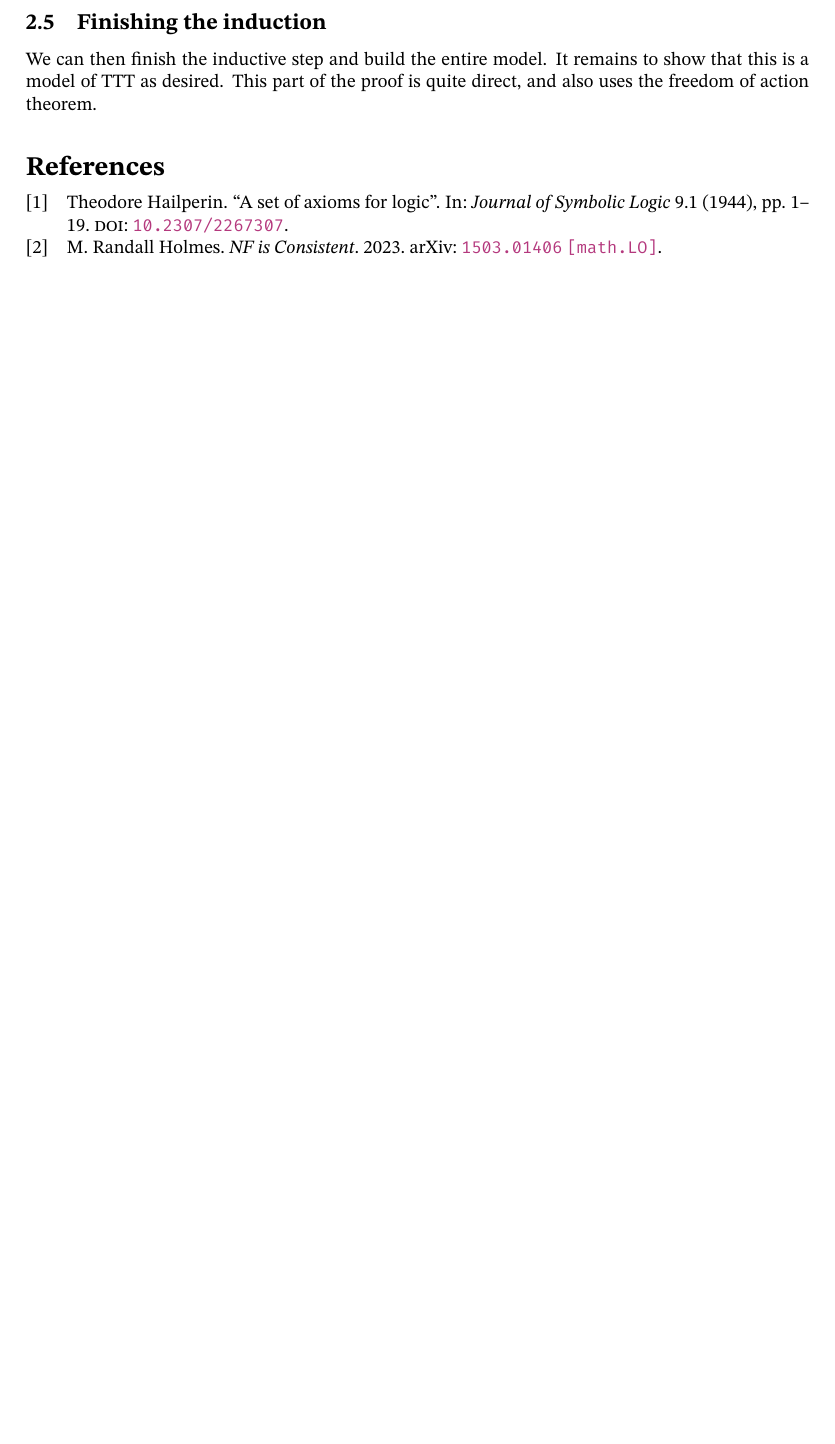
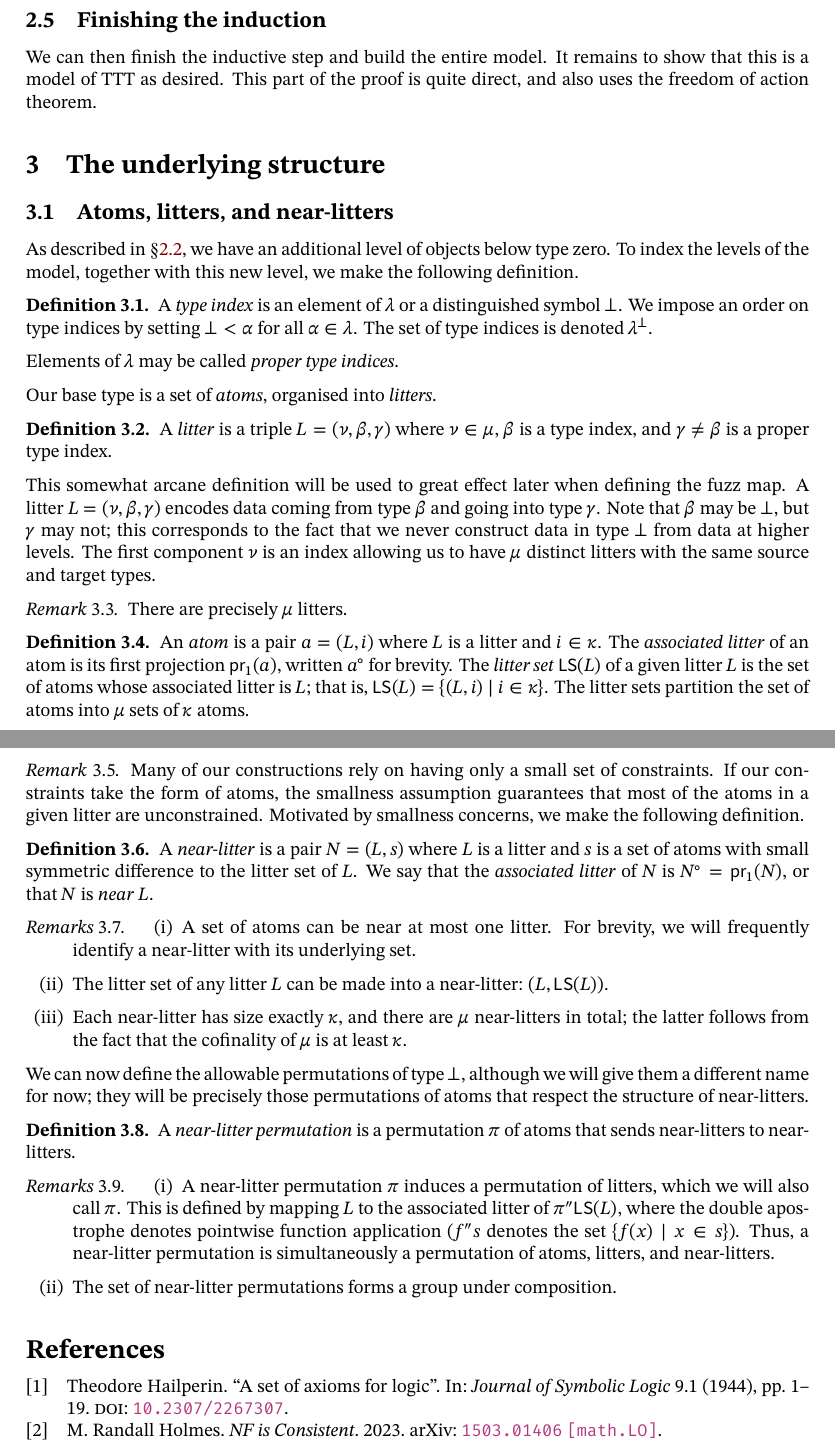
Before and after one commit to zeramorphic/con-nf-paper, a LaTeX paper (main.tex, which reads structure.tex): part of page 5 of 5 before the commit and two parts of pages 5 and 6 of 6 after it, the two joined at a grey line, cut so that both start at the same text, the shorter picture padded with empty space. Compiled offline with XeLaTeX; a missing font is replaced by an installed copy or a similar font.

Commit message:
The base type
Signed-off-by: zeramorphic <zeramorphic@proton.me>

```diff
--- a/main.tex
+++ b/main.tex
@@ -46,6 +46,7 @@
 \newcommand{\dom}{\operatorname{dom}}
 \newcommand{\ran}{\operatorname{ran}}
 \newcommand{\pr}{\symsf{pr}}
+\newcommand{\LS}{\symsf{LS}}
 
 \theoremstyle{definition}
 \newtheorem{theorem}{Theorem}[section]
@@ -54,8 +55,8 @@
 \newtheorem{corollary}{Corollary}[theorem]
 
 \theoremstyle{remark}
-\newtheorem*{remark}{Remark}
-\newtheorem*{remarks}{Remarks}
+\newtheorem{remark}[theorem]{Remark}
+\newtheorem{remarks}[theorem]{Remarks}
 
 \title{New Foundations is consistent}
 \author{Sky Wilshaw}
@@ -85,7 +93,12 @@
 \input{theories.tex}
 
 \section{Outline}
+\label{sec:outline}
 \input{outline.tex}
+
+\section{The underlying structure}
+\label{sec:structure}
+\input{structure.tex}
 
 \printbibliography
 
--- /dev/null
+++ b/structure.tex
@@ -0,0 +1,57 @@
+\subsection{Atoms, litters, and near-litters}
+
+As described in \cref{ss:outline:atoms}, we have an additional level of objects below type zero.
+To index the levels of the model, together with this new level, we make the following definition.
+\begin{definition}
+    A \emph{type index} is an element of \( \lambda \) or a distinguished symbol \( \bot \).
+    We impose an order on type indices by setting \( \bot < \alpha \) for all \( \alpha \in \lambda \).
+    The set of type indices is denoted \( \lambda^\bot \).
+\end{definition}
+Elements of \( \lambda \) may be called \emph{proper type indices}.
+
+Our base type is a set of \emph{atoms}, organised into \emph{litters}.
+\begin{definition}
+    A \emph{litter} is a triple \( L = (\nu, \beta, \gamma) \) where \( \nu \in \mu \), \( \beta \) is a type index, and \( \gamma \neq \beta \) is a proper type index.
+\end{definition}
+This somewhat arcane definition will be used to great effect later when defining the fuzz map.
+A litter \( L = (\nu, \beta, \gamma) \) encodes data coming from type \( \beta \) and going into type \( \gamma \).
+Note that \( \beta \) may be \( \bot \), but \( \gamma \) may not; this corresponds to the fact that we never construct data in type \( \bot \) from data at higher levels.
+The first component \( \nu \) is an index allowing us to have \( \mu \) distinct litters with the same source and target types.
+\begin{remark}
+    There are precisely \( \mu \) litters.
+\end{remark}
+\begin{definition}
+    An \emph{atom} is a pair \( a = (L, i) \) where \( L \) is a litter and \( i \in \kappa \).
+    The \emph{associated litter} of an atom is its first projection \( \pr_1(a) \), written \( a^\circ \) for brevity.
+    The \emph{litter set} \( \LS(L) \) of a given litter \( L \) is the set of atoms whose associated litter is \( L \); that is, \( \LS(L) = \{ (L, i) \mid i \in \kappa \} \).
+    The litter sets partition the set of atoms into \( \mu \) sets of \( \kappa \) atoms.
+\end{definition}
+\begin{remark}
+    Many of our constructions rely on having only a small set of constraints.
+    If our constraints take the form of atoms, the smallness assumption guarantees that most of the atoms in a given litter are unconstrained.
+    Motivated by smallness concerns, we make the following definition.
+\end{remark}
+\begin{definition}
+    A \emph{near-litter} is a pair \( N = (L, s) \) where \( L \) is a litter and \( s \) is a set of atoms with small symmetric difference to the litter set of \( L \).
+    We say that the \emph{associated litter} of \( N \) is \( N^\circ = \pr_1(N) \), or that \( N \) is \emph{near} \( L \).
+\end{definition}
+\begin{remarks}
+    \begin{enumerate}
+        \item A set of atoms can be near at most one litter.
+        For brevity, we will frequently identify a near-litter with its underlying set.
+        \item The litter set of any litter \( L \) can be made into a near-litter: \( (L, \LS(L)) \).
+        \item Each near-litter has size exactly \( \kappa \), and there are \( \mu \) near-litters in total; the latter follows from the fact that the cofinality of \( \mu \) is at least \( \kappa \).
+    \end{enumerate}
+\end{remarks}
+We can now define the allowable permutations of type \( \bot \), although we will give them a different name for now; they will be precisely those permutations of atoms that respect the structure of near-litters.
+\begin{definition}
+    A \emph{near-litter permutation} is a permutation \( \pi \) of atoms that sends near-litters to near-litters.
+\end{definition}
+\begin{remarks}
+    \begin{enumerate}
+        \item A near-litter permutation \( \pi \) induces a permutation of litters, which we will also call \( \pi \).
+        This is defined by mapping \( L \) to the associated litter of \( \pi '' \LS(L) \), where the double apostrophe denotes pointwise function application (\( f '' s \) denotes the set \( \{ f(x) \mid x \in s \} \)).
+        Thus, a near-litter permutation is simultaneously a permutation of atoms, litters, and near-litters.
+        \item The set of near-litter permutations forms a group under composition.
+    \end{enumerate}
+\end{remarks}
```
Also changed, not shown: outline.tex (+6 -1 lines), theories.tex (+1 -1 lines), main.tex (15 more changed lines).
